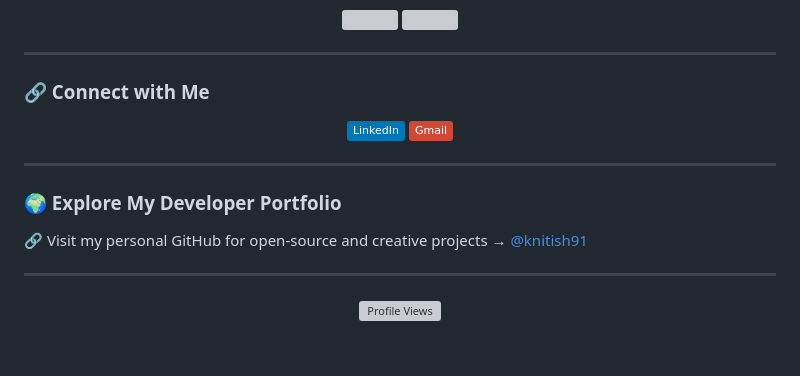
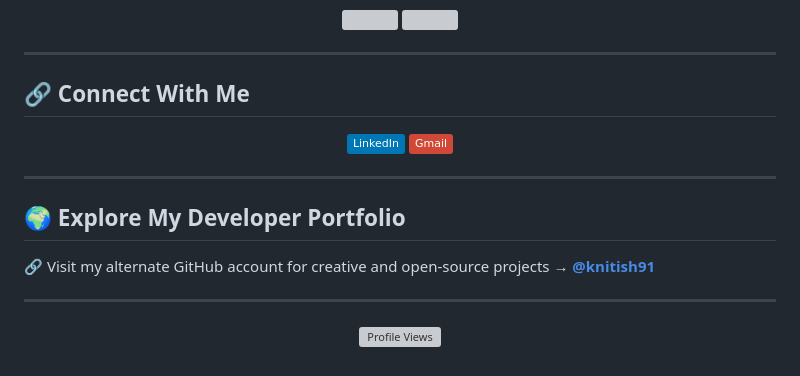
Before and after one commit to knitish91/knitish91, a Markdown page: Readme.md, the part around one of its changes. Rendered like a GitHub page; badges without logos; grey boxes are pictures that could not be loaded.

```diff
--- a/Readme.md
+++ b/Readme.md
@@ -78,7 +98,7 @@ I specialize in **microservices architecture**, **system scalability**, and **AI
 
 ---
 
-### 🔗 Connect with Me
+## 🔗 Connect With Me
 
 <p align="center">
   <a href="https://www.linkedin.com/in/knitish91/" target="_blank">
@@ -91,8 +111,8 @@ I specialize in **microservices architecture**, **system scalability**, and **AI
 
 ---
 
-### 🌍 Explore My Developer Portfolio
-🔗 Visit my personal GitHub for open-source and creative projects → [@knitish91](https://github.com/knitish91)
+## 🌍 Explore My Developer Portfolio
+🔗 Visit my alternate GitHub account for creative and open-source projects → **[@knitish91](https://github.com/knitish91)**
 
 ---
 
```
Also changed, not shown: other parts of Readme.md (+46 -26 lines).
